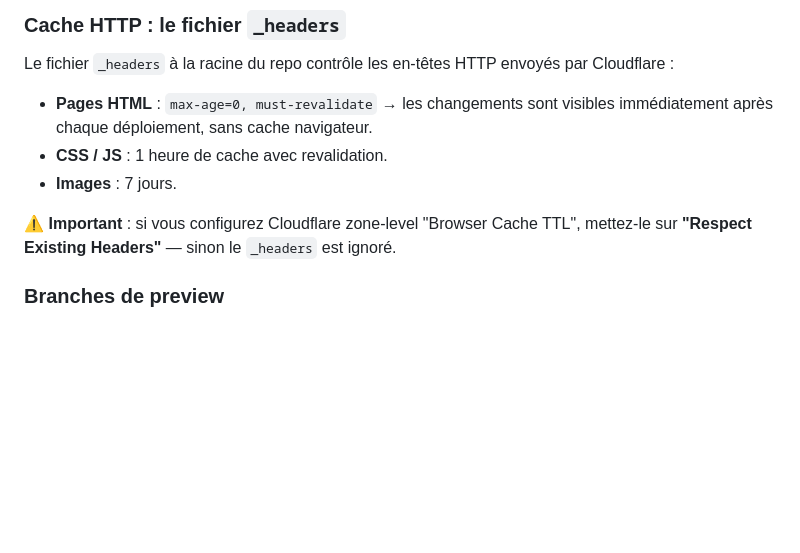
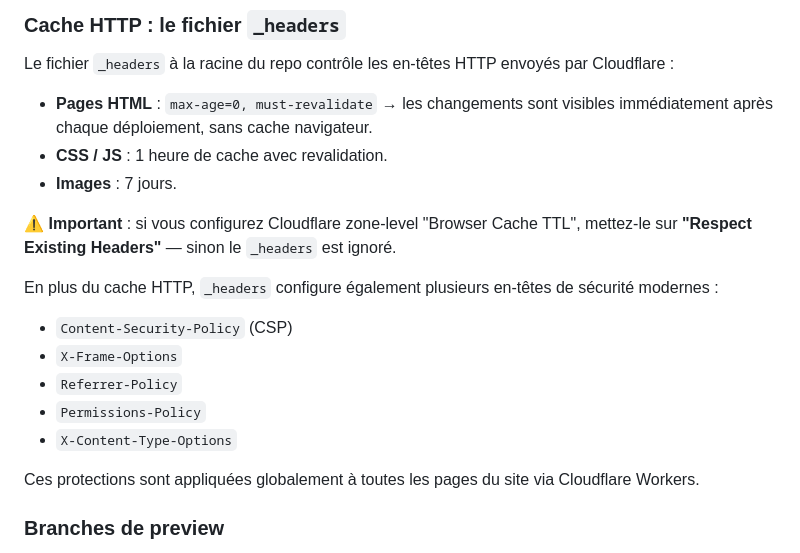
Before and after one commit to benevolesivoirienscanada/bic-website, a Markdown page: README.md, the part around the change. GitHub-like rendering; blank space fills up the shorter version.

```diff
--- a/README.md
+++ b/README.md
@@ -132,6 +132,17 @@ Le fichier `_headers` à la racine du repo contrôle les en-têtes HTTP envoyés
 - **Images** : 7 jours.
 
 ⚠️ **Important** : si vous configurez Cloudflare zone-level "Browser Cache TTL", mettez-le sur **"Respect Existing Headers"** — sinon le `_headers` est ignoré.
+
+En plus du cache HTTP, `_headers` configure également plusieurs en-têtes de sécurité modernes :
+
+* `Content-Security-Policy` (CSP)
+* `X-Frame-Options`
+* `Referrer-Policy`
+* `Permissions-Policy`
+* `X-Content-Type-Options`
+
+Ces protections sont appliquées globalement à toutes les pages du site via Cloudflare Workers.
+
 
 ### Branches de preview
 
```
